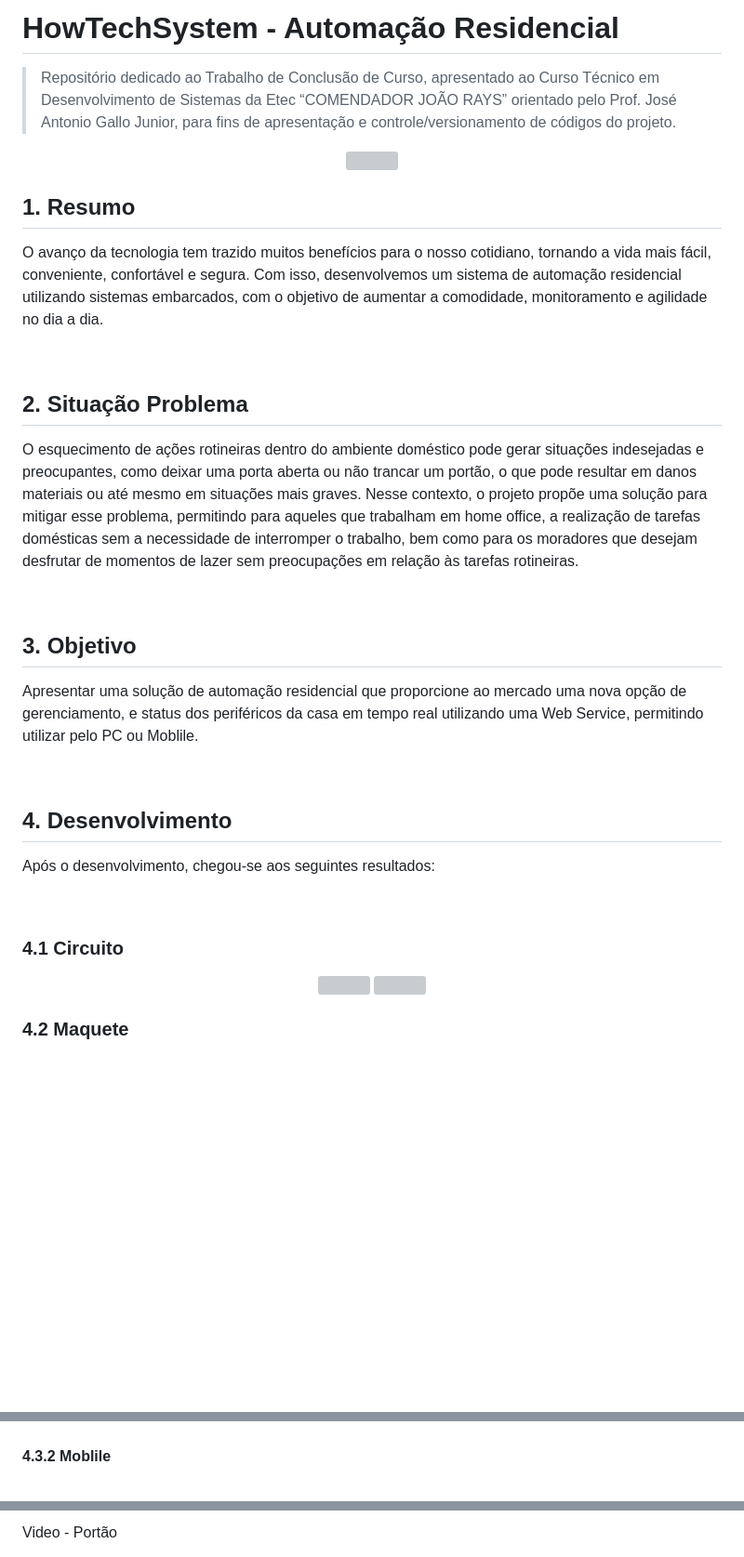
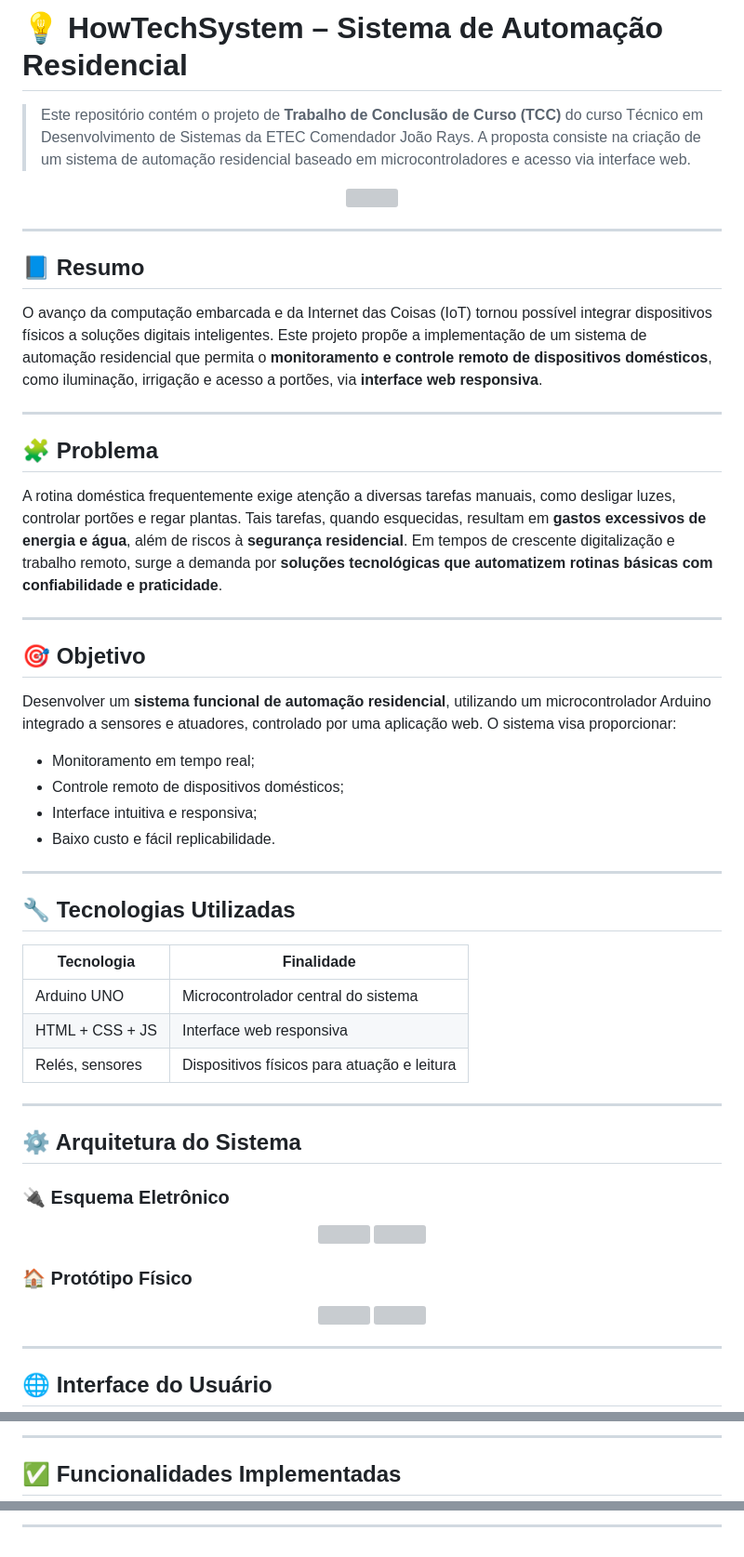
Before and after one commit to joa0-182/TCC_HowTechSystem, a Markdown page: README.md, 3 parts joined by grey strips. Shown: that part at 93% size. Rendered like a GitHub page; blank space fills up the shorter version; grey boxes are pictures that could not be loaded.

Commit message:
Adicionando os vídeos funcionais e melhorando o README

```diff
--- a/README.md
+++ b/README.md
@@ -1,5 +1,49 @@
-# HowTechSystem - Automação Residencial
-> Repositório dedicado ao Trabalho de Conclusão de Curso, apresentado ao Curso Técnico em Desenvolvimento de Sistemas da Etec “COMENDADOR JOÃO RAYS” orientado pelo Prof. José Antonio Gallo Junior, para fins de apresentação e controle/versionamento de códigos do projeto.
+# 💡 HowTechSystem – Sistema de Automação Residencial
+
+> Este repositório contém o projeto de **Trabalho de Conclusão de Curso (TCC)** do curso Técnico em Desenvolvimento de Sistemas da ETEC Comendador João Rays. A proposta consiste na criação de um sistema de automação residencial baseado em microcontroladores e acesso via interface web.
+
+<p align="center">
+  <img src="https://user-images.githubusercontent.com/99850507/226612111-4523284b-67a1-469d-868f-b8ed3f31af5f.png" width="200px" />
+</p>
+
+---
+
+## 📘 Resumo
+
+O avanço da computação embarcada e da Internet das Coisas (IoT) tornou possível integrar dispositivos físicos a soluções digitais inteligentes. Este projeto propõe a implementação de um sistema de automação residencial que permita o **monitoramento e controle remoto de dispositivos domésticos**, como iluminação, irrigação e acesso a portões, via **interface web responsiva**.
+
+---
+
+## 🧩 Problema
+
+A rotina doméstica frequentemente exige atenção a diversas tarefas manuais, como desligar luzes, controlar portões e regar plantas. Tais tarefas, quando esquecidas, resultam em **gastos excessivos de energia e água**, além de riscos à **segurança residencial**. Em tempos de crescente digitalização e trabalho remoto, surge a demanda por **soluções tecnológicas que automatizem rotinas básicas com confiabilidade e praticidade**.
+
+---
+
+## 🎯 Objetivo
+
+Desenvolver um **sistema funcional de automação residencial**, utilizando um microcontrolador Arduino integrado a sensores e atuadores, controlado por uma aplicação web. O sistema visa proporcionar:
+
+- Monitoramento em tempo real;
+- Controle remoto de dispositivos domésticos;
+- Interface intuitiva e responsiva;
+- Baixo custo e fácil replicabilidade.
+
+---
+
+## 🔧 Tecnologias Utilizadas
+
+| Tecnologia        | Finalidade                               |
+|-------------------|-------------------------------------------|
+| Arduino UNO       | Microcontrolador central do sistema       |
+| HTML + CSS + JS   | Interface web responsiva                  |
+| Relés, sensores   | Dispositivos físicos para atuação e leitura |
 
 
+---
+
+## ⚙️ Arquitetura do Sistema
+
+### 🔌 Esquema Eletrônico
+
 <p align="center">
@@ -7,36 +52,13 @@
 </p>
 
-## 1. Resumo
+### 🏠 Protótipo Físico
 
-O avanço da tecnologia tem trazido muitos benefícios para o nosso cotidiano, tornando a vida mais fácil, conveniente, confortável e segura. Com isso, desenvolvemos um sistema de automação residencial utilizando sistemas embarcados, com o objetivo de aumentar a comodidade, monitoramento e agilidade no dia a dia.
-
-<br>
-
-## 2. Situação Problema
-
-O esquecimento de ações rotineiras dentro do ambiente doméstico pode gerar situações indesejadas e preocupantes, como deixar uma porta aberta ou não trancar um portão, o que pode resultar em danos materiais ou até mesmo em situações mais graves. Nesse contexto, o projeto propõe uma solução para mitigar esse problema, permitindo para aqueles que trabalham em home office, a realização de tarefas domésticas sem a necessidade de interromper o trabalho, bem como para os moradores que desejam desfrutar de momentos de lazer sem preocupações em relação às tarefas rotineiras.
-
-<br>
-
-## 3. Objetivo
-
-Apresentar uma solução de automação residencial que proporcione ao mercado uma nova opção de gerenciamento, e status dos periféricos da casa em tempo real utilizando uma Web Service, permitindo utilizar pelo PC ou Moblile.
-
-<br>
-
-## 4. Desenvolvimento
-
-Após o desenvolvimento, chegou-se aos seguintes resultados:
-
-<br>
-
-### 4.1 Circuito
-
-<p align=center>
-<img src="https://user-images.githubusercontent.com/99850507/235767307-0a2d22b7-c331-46e9-a2fe-15d0253b67ff.png" width=500px>
-<img src="https://user-images.githubusercontent.com/99850507/235767872-9c6a9e2a-bc0d-4b42-b896-9282d7d7493f.png" width=250px>
+<p align="center">
+  <img src="https://user-images.githubusercontent.com/99850507/235769414-7e87640b-5e3f-4182-905e-42c53ca319ae.png" width="400px">
+  <img src="https://user-images.githubusercontent.com/99850507/235769571-4f5b02b2-49e2-4a74-a31d-88ffed04e83f.png" width="400px">
 </p>
 
+---
 
-### 4.2 Maquete
+## 🌐 Interface do Usuário
 
@@ -56,5 +75,6 @@ Após o desenvolvimento, chegou-se aos seguintes resultados:
 </p>
 
+---
 
-#### 4.3.2 Moblile
+## ✅ Funcionalidades Implementadas
 
@@ -71,3 +99,3 @@ Video - Luzes
 
-Video - Portão
+---
 
```
Also changed, not shown: other parts of README.md (+50 -31 lines).
